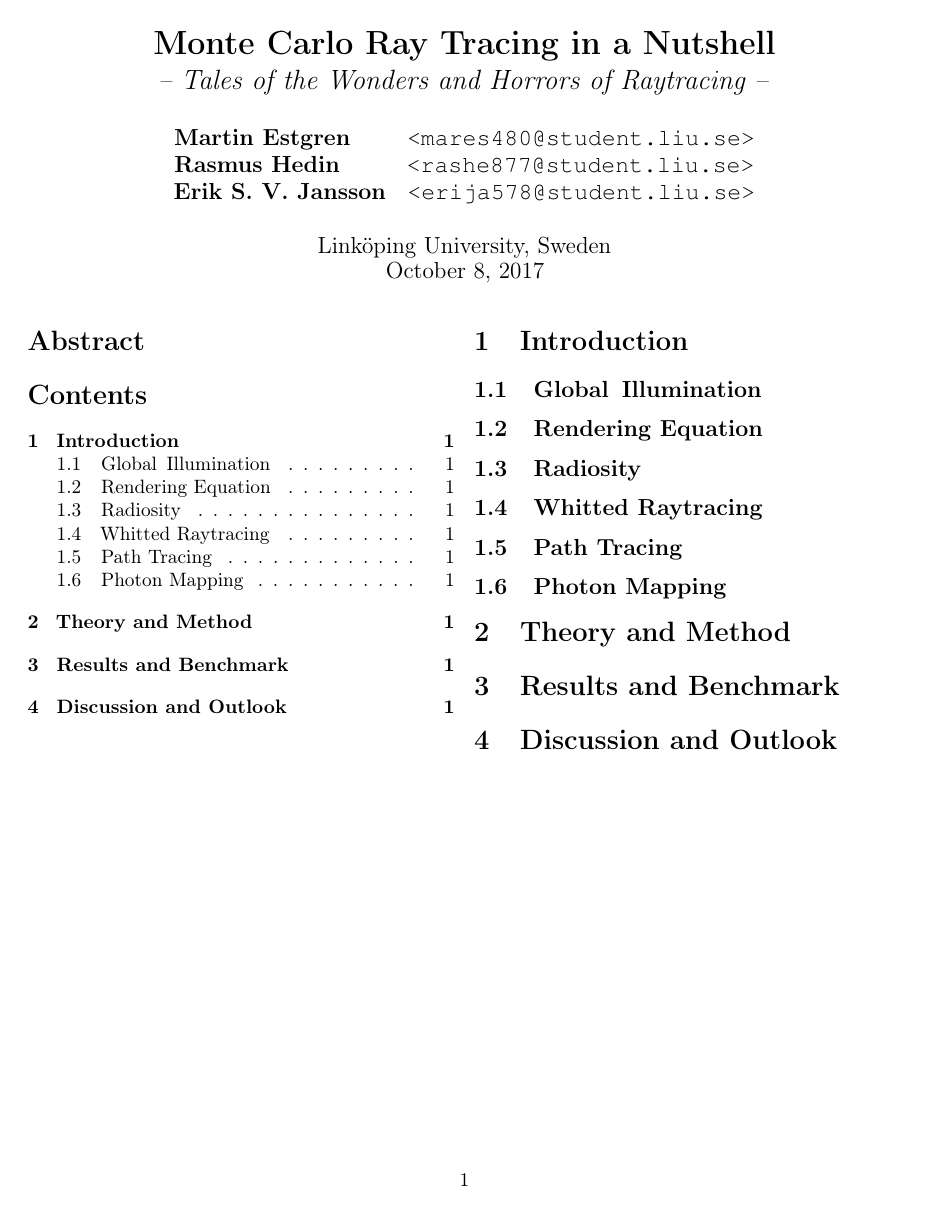
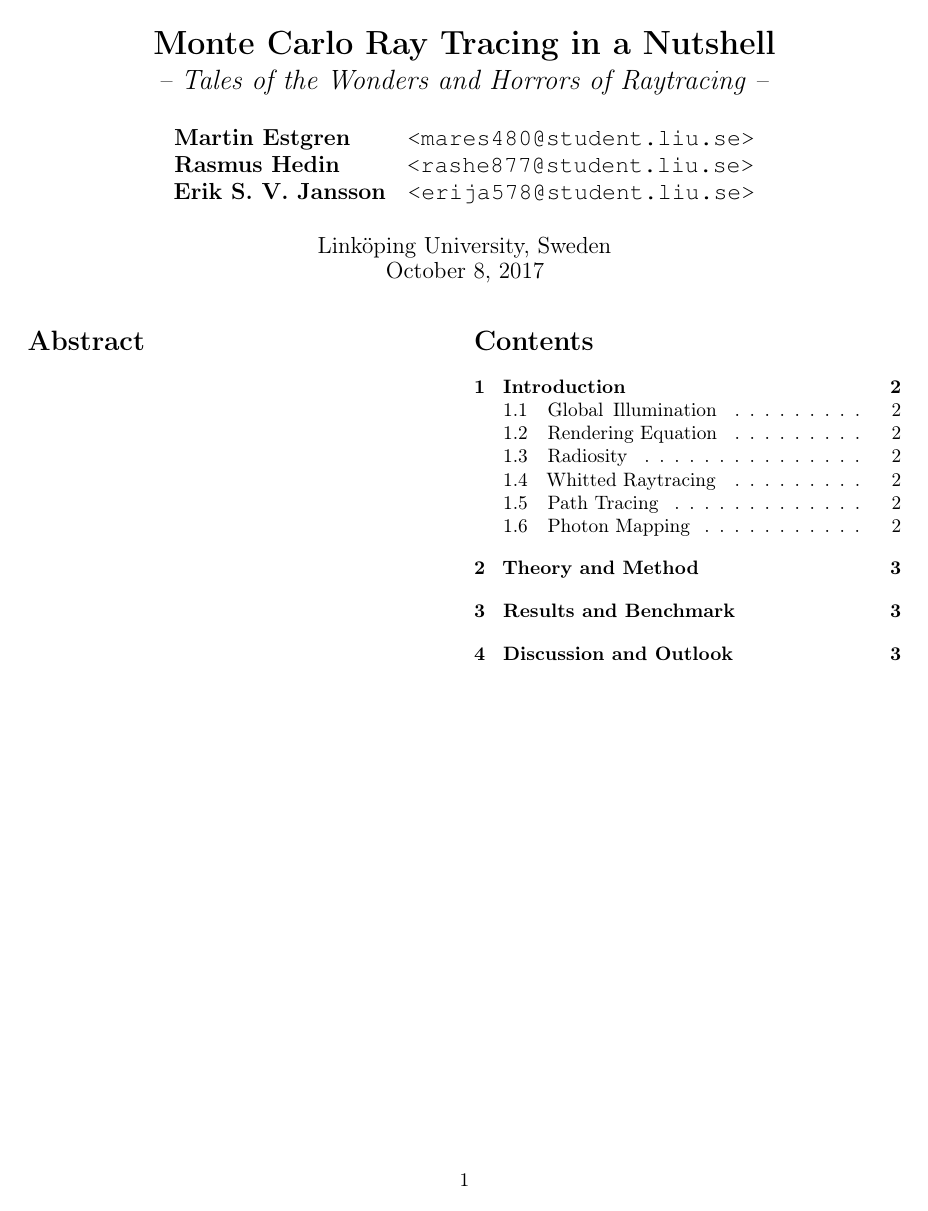
Before and after one commit to CaffeineViking/mcrt, a LaTeX document (docs/mcrt.tex): page 1 of 2 before the commit and page 1 of 3 after it. Compiled offline with pdfLaTeX.

Commit message:
Started working on the report.

```diff
--- a/docs/mcrt.tex
+++ b/docs/mcrt.tex
@@ -57,9 +57,7 @@ labelfont=bf,singlelinecheck=off,labelsep=space}
     \maketitle
     \section*{Abstract}
 
-    % Write stuffs over here.
-
-    \tableofcontents \newpage
+    \newpage \tableofcontents \clearpage
 
     \section{Introduction} \label{sec:introduction}
 
```
Also changed, not shown: docs/mcrt.tex (2 more changed lines).
